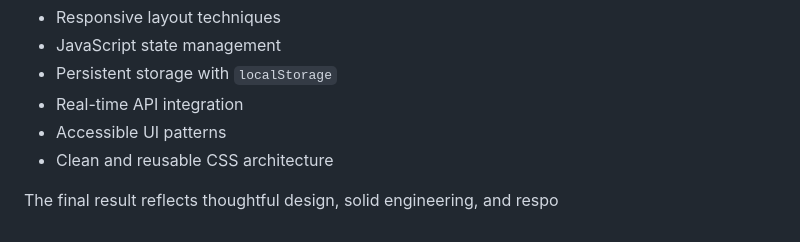
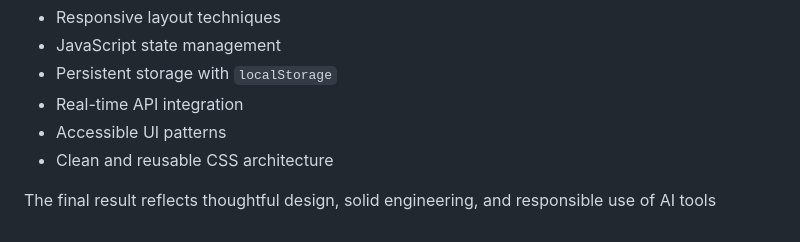
Before and after one commit to KhawlaAlmalki/assignment-4, a Markdown page: docs/technical-documentation.md, the part around the change. Rendered like a GitHub page.

```diff
--- a/docs/technical-documentation.md
+++ b/docs/technical-documentation.md
@@ -213,4 +213,4 @@ This portfolio demonstrates strong understanding of modern front-end development
 - Accessible UI patterns
 - Clean and reusable CSS architecture
 
-The final result reflects thoughtful design, solid engineering, and respo
+The final result reflects thoughtful design, solid engineering, and responsible use of AI tools
```
